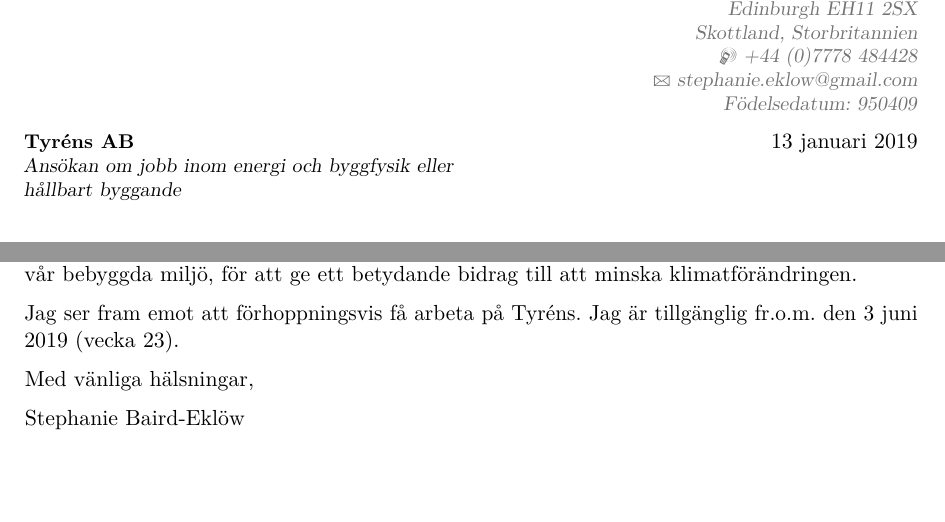
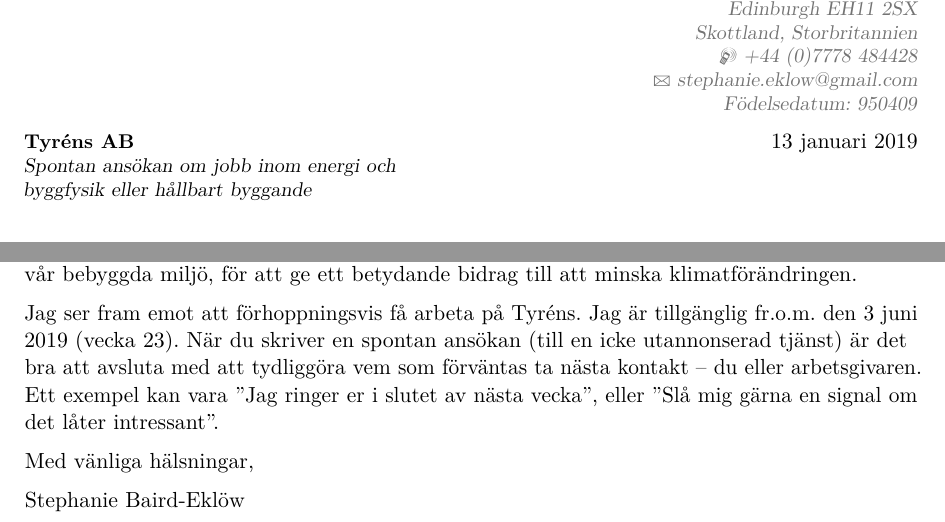
Before and after one commit to oakleaf22/Tyrens2019, a LaTeX CV (main.tex): two parts of page 3 of 3, joined at a grey line, cut so that both start at the same text, the shorter picture padded with empty space. Compiled offline with pdfLaTeX.

Commit message:
Added "spontan ansokan" and tip on how to end cover letter for such an application. Removed Skanska photo.

```diff
--- a/main.tex
+++ b/main.tex
@@ -251,7 +251,7 @@
 \clearpage
 %-----       letter       ---------------------------------------------------------
 % recipient data
-\recipient{Tyr{\'e}ns AB}{Ans{\"o}kan om jobb inom energi och byggfysik eller h{\aa}llbart byggande}
+\recipient{Tyr{\'e}ns AB}{Spontan ans{\"o}kan om jobb inom energi och byggfysik eller h{\aa}llbart byggande}
 \date{\today}
 \opening{\textbf{Engagerad nyexaminerad ingenj{\"o}r med arbetslivserfarenhet som el- och VVS-konsult}}
 \closing{Med v{\"a}nliga h{\"a}lsningar,}
@@ -288,6 +288,7 @@
 Jag ser fram emot att f{\"o}rhoppningsvis f{\aa} arbeta p{\aa} Tyr{\'e}ns.
 Jag {\"a}r tillg{\"a}nglig fr.o.m. den 3 juni 2019 (vecka 23).
 % Jag ser fram emot ett personligt m{\"o}te d{\"a}r jag kan ber{\"a}tta mer om mig sj{\"a}lv och vad jag kan tillf{\"o}ra Tyr{\'e}ns.
+När du skriver en spontan ansökan (till en icke utannonserad tjänst) är det bra att avsluta med att tydliggöra vem som förväntas ta nästa kontakt – du eller arbetsgivaren. Ett exempel kan vara ”Jag ringer er i slutet av nästa vecka”, eller ”Slå mig gärna en signal om det låter intressant”.
 
 Med v{\"a}nliga h{\"a}lsningar,
 
```
Also changed, not shown: skanska-skuggning2.jpg (deleted), 1 other file.
